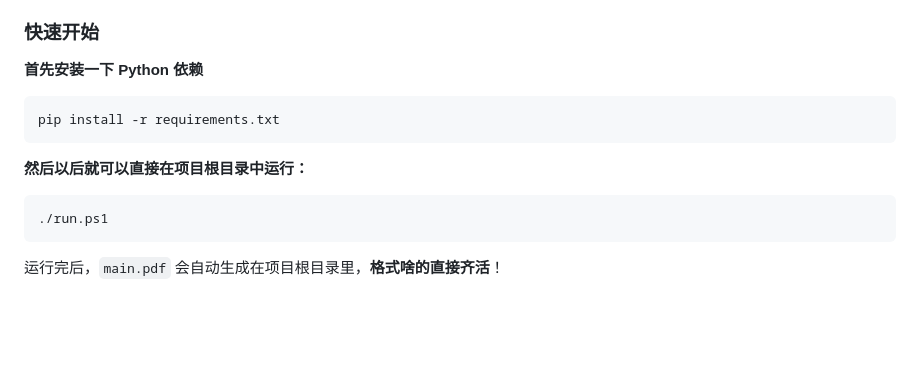
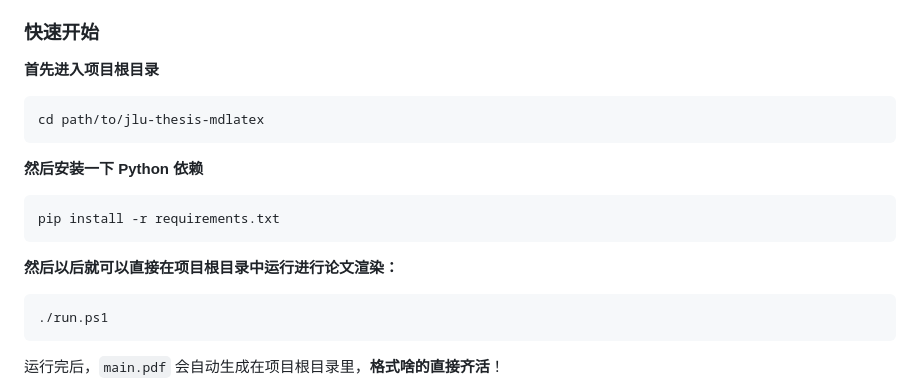
Before and after one commit to luanhaixin/jlu-thesis-MDLaTeX, a Markdown page: README.md, the part around the change. Rendered like a GitHub page; blank space fills up the shorter version.

````diff
--- a/README.md
+++ b/README.md
@@ -76,13 +76,19 @@ thesis
 
 ### 快速开始
 
-**首先安装一下 Python 依赖**
+**首先进入项目根目录**
+
+```powershell
+cd path/to/jlu-thesis-mdlatex
+```
+
+**然后安装一下 Python 依赖**
 
 ```powershell
 pip install -r requirements.txt
 ```
 
-**然后以后就可以直接在项目根目录中运行：**
+**然后以后就可以直接在项目根目录中运行进行论文渲染：**
 
 ```powershell
 ./run.ps1
````
